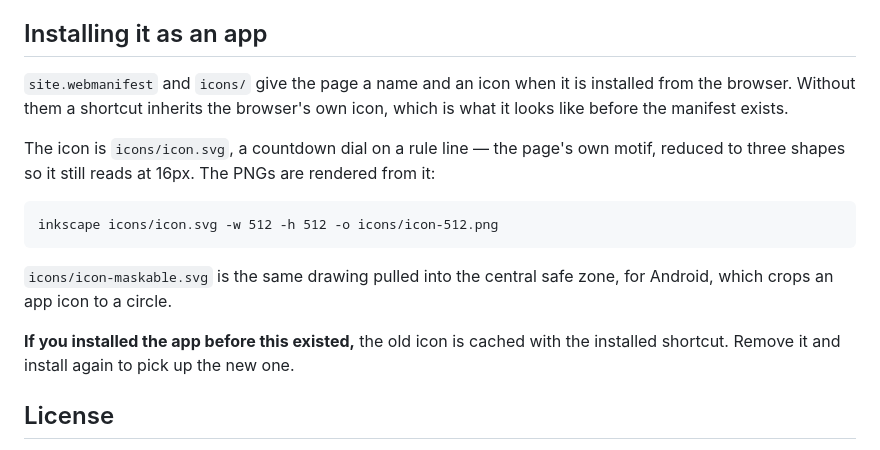
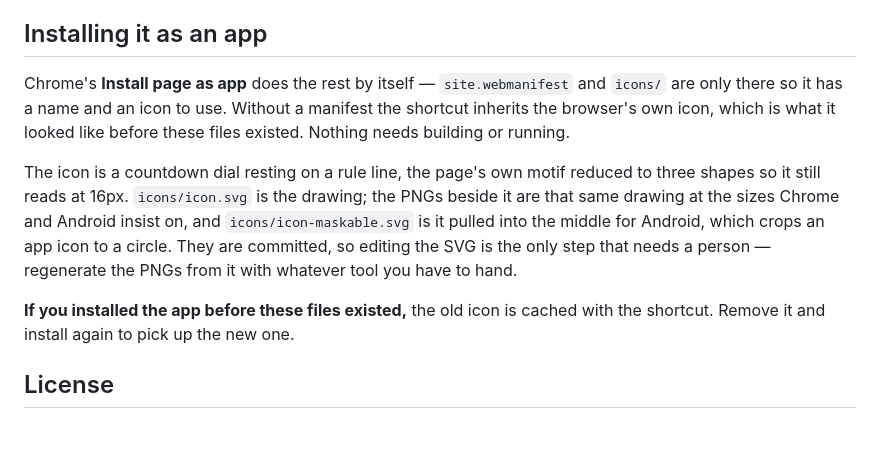
Before and after one commit to ahmetefe3423/conference-deadlines, a Markdown page: README.md, the part around the change. Drawn GitHub-style.

Commit message:
Drop the icon regeneration command from the README
Chrome builds the app from the manifest on its own, and the icons are committed,
so there is nothing to run. The instruction named a tool that is not a dependency
of this repository and is not present on the machine that maintains it.

````diff
--- a/README.md
+++ b/README.md
@@ -247,22 +247,20 @@ the Industry Track.
 
 ## Installing it as an app
 
-`site.webmanifest` and `icons/` give the page a name and an icon when it is installed
-from the browser. Without them a shortcut inherits the browser's own icon, which is
-what it looks like before the manifest exists.
+Chrome's **Install page as app** does the rest by itself — `site.webmanifest` and
+`icons/` are only there so it has a name and an icon to use. Without a manifest the
+shortcut inherits the browser's own icon, which is what it looked like before these
+files existed. Nothing needs building or running.
 
-The icon is `icons/icon.svg`, a countdown dial on a rule line — the page's own motif,
-reduced to three shapes so it still reads at 16px. The PNGs are rendered from it:
+The icon is a countdown dial resting on a rule line, the page's own motif reduced to
+three shapes so it still reads at 16px. `icons/icon.svg` is the drawing; the PNGs beside
+it are that same drawing at the sizes Chrome and Android insist on, and
+`icons/icon-maskable.svg` is it pulled into the middle for Android, which crops an app
+icon to a circle. They are committed, so editing the SVG is the only step that needs a
+person — regenerate the PNGs from it with whatever tool you have to hand.
 
-```
-inkscape icons/icon.svg -w 512 -h 512 -o icons/icon-512.png
-```
-
-`icons/icon-maskable.svg` is the same drawing pulled into the central safe zone, for
-Android, which crops an app icon to a circle.
-
-**If you installed the app before this existed,** the old icon is cached with the
-installed shortcut. Remove it and install again to pick up the new one.
+**If you installed the app before these files existed,** the old icon is cached with the
+shortcut. Remove it and install again to pick up the new one.
 
 ## License
 
````
